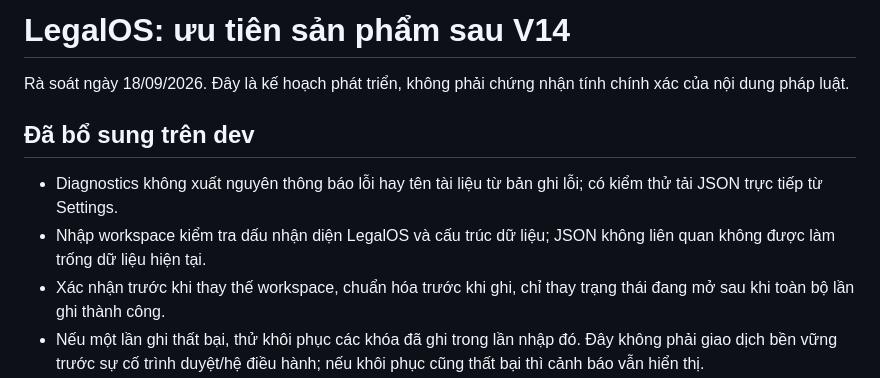
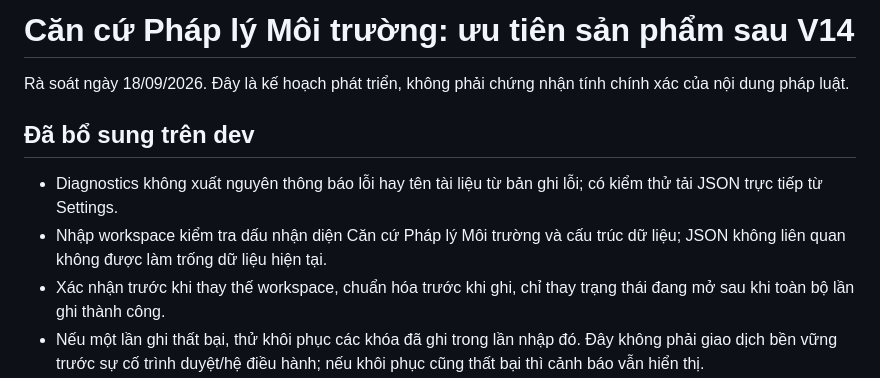
Before and after one commit to koko999-tien/legaios, a Markdown page: docs/PRODUCT_PRIORITIES.md, the part around the change. GitHub-like rendering.

Commit message:
brand: align repository docs and workflow labels

```diff
--- a/docs/PRODUCT_PRIORITIES.md
+++ b/docs/PRODUCT_PRIORITIES.md
@@ -1,11 +1,11 @@
-# LegalOS: ưu tiên sản phẩm sau V14
+# Căn cứ Pháp lý Môi trường: ưu tiên sản phẩm sau V14
 
 Rà soát ngày 18/09/2026. Đây là kế hoạch phát triển, không phải chứng nhận tính chính xác của nội dung pháp luật.
 
 ## Đã bổ sung trên dev
 
 - Diagnostics không xuất nguyên thông báo lỗi hay tên tài liệu từ bản ghi lỗi; có kiểm thử tải JSON trực tiếp từ Settings.
-- Nhập workspace kiểm tra dấu nhận diện LegalOS và cấu trúc dữ liệu; JSON không liên quan không được làm trống dữ liệu hiện tại.
+- Nhập workspace kiểm tra dấu nhận diện Căn cứ Pháp lý Môi trường và cấu trúc dữ liệu; JSON không liên quan không được làm trống dữ liệu hiện tại.
 - Xác nhận trước khi thay thế workspace, chuẩn hóa trước khi ghi, chỉ thay trạng thái đang mở sau khi toàn bộ lần ghi thành công.
 - Nếu một lần ghi thất bại, thử khôi phục các khóa đã ghi trong lần nhập đó. Đây không phải giao dịch bền vững trước sự cố trình duyệt/hệ điều hành; nếu khôi phục cũng thất bại thì cảnh báo vẫn hiển thị.
 - Cảnh báo dễ thấy khi localStorage không ghi được; không đưa nội dung riêng tư vào thông báo.
```
